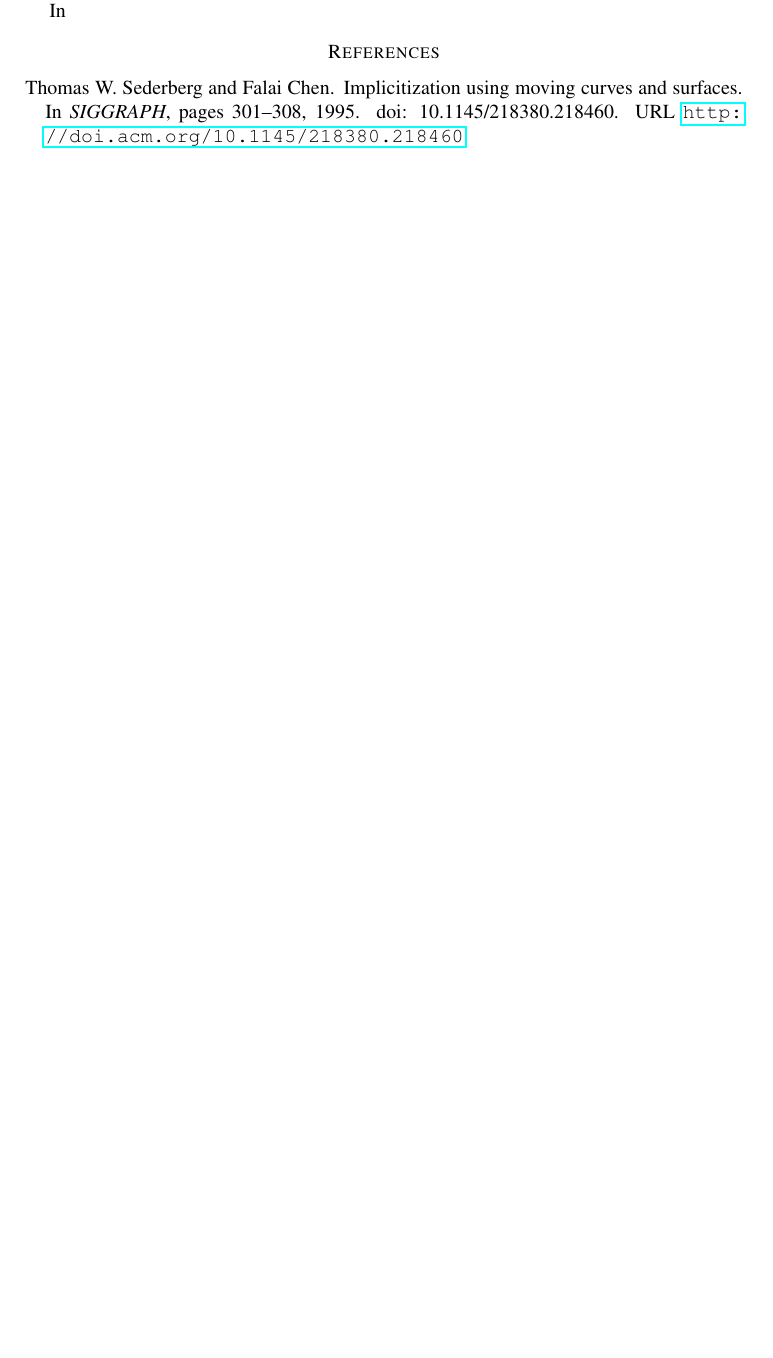
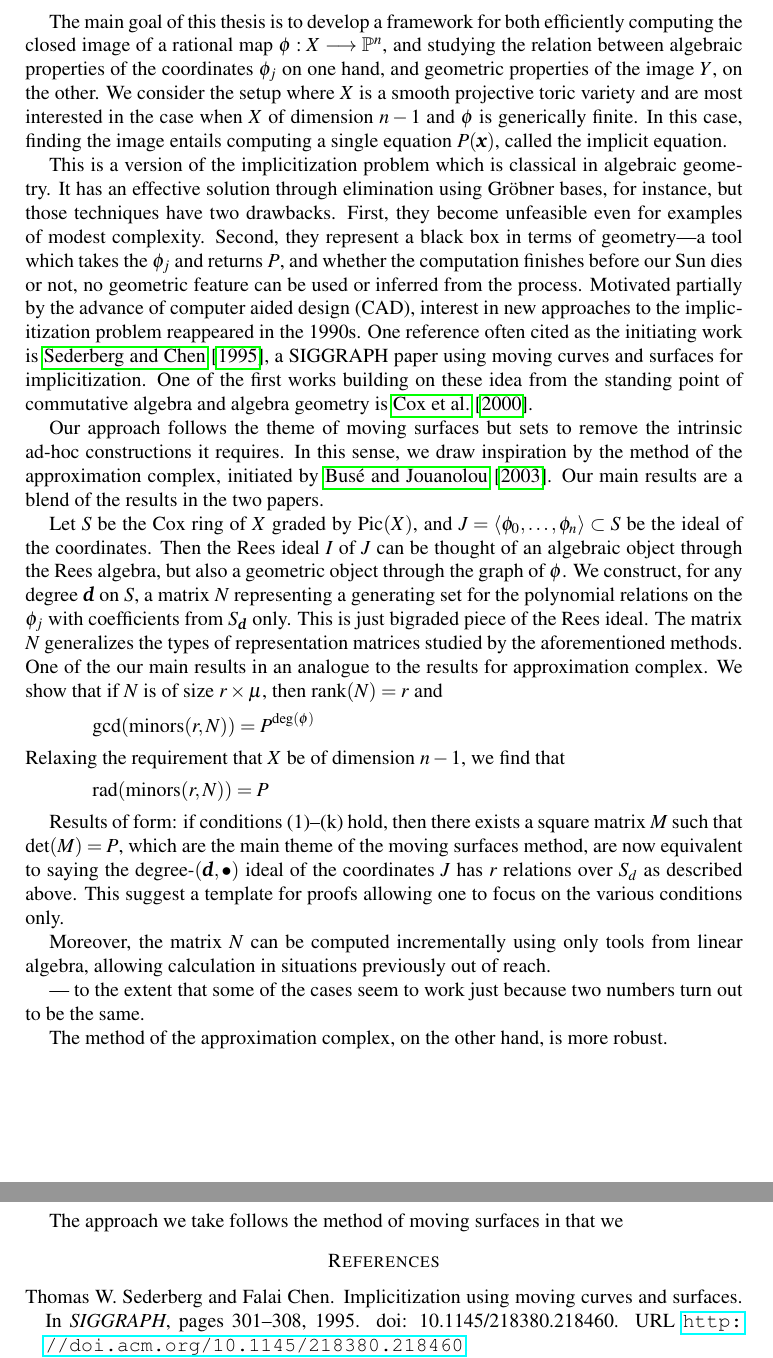
Before and after one commit to radoslavraynov/Thesis, a LaTeX paper (tex/intro.tex): part of page 2 of 2 before the commit and two parts of pages 1 and 4 of 4 after it, the two joined at a grey line, cut at the place of the change, the shorter picture padded with empty space. Compiled offline with pdfLaTeX.

Commit message:
working on intro and abstract

```diff
--- a/tex/intro.tex
+++ b/tex/intro.tex
@@ -7,8 +7,77 @@
 \begin{document}
 %% STRIP END
 
+The main goal of this thesis is to develop a framework for both
+efficiently computing the closed image of a rational map $\phi:X\To\PP^n$, and
+studying the relation between algebraic properties of the coordinates $\phi_j$ on one hand,
+and geometric properties of the image~$Y$, on the other.
+We consider the setup where $X$ is a smooth projective toric variety
+and are most interested in the case when $X$ of dimension $n-1$ and $\phi$ is generically finite.
+In this case,
+finding the image entails computing a single equation~$P(\mathbf x)$,
+called the implicit equation.
 
+This is a version of the implicitization problem which is classical in algebraic geometry.
+It has an effective solution through elimination using Gr\"obner bases, for instance,
+but those techniques have two drawbacks.
+First, they become unfeasible even for examples of modest complexity.
+Second, they represent a black box in terms of geometry---a tool which
+takes the~$\phi_j$ and returns~$P$,
+and whether the computation finishes before our Sun dies or not,
+no geometric feature can be used or inferred from the process.
+Motivated partially by the advance of computer aided design (CAD),
+interest in new approaches to the implicitization problem
+reappeared in the 1990s.
+One reference often cited as the initiating work is \cite{SC-95},
+a SIGGRAPH paper using moving curves and surfaces for implicitization.
+One of the first works building on these idea from the standing point
+of commutative algebra and algebra geometry is \citet{CGZ-00}.
 
+Our approach follows the theme of moving surfaces but sets to remove the intrinsic
+ad-hoc constructions it requires.
+In this sense,
+we draw inspiration by the method of the approximation complex, initiated by \citet{BJ-03}.
+Our main results are a blend of the results in the two papers.
+
+Let $S$ be the Cox ring of~$X$ graded by $\Pic(X)$,
+and $J=\la\phi_0,\ldots,\phi_n\ra\se S$ be the ideal of the coordinates.
+Then the Rees ideal $I$ of $J$ can be thought of
+an algebraic object through the Rees algebra, but also
+a geometric object through the graph of $\phi$.
+We construct, for any degree~$\d$ on $S$,
+a matrix~$N$ representing a generating set for the polynomial relations on the $\phi_j$
+with coefficients from $S_\d$ only.
+This is just bigraded piece of the Rees ideal.
+The matrix $N$ generalizes the types of representation matrices
+studied by the aforementioned methods.
+One of the our main results in an analogue to the results for approximation complex.
+We show that if $N$ is of size $r\times\mu$, then $\text{rank}(N)=r$ and
+\[
+	\gcd(\text{minors}(r,N))=P^{\deg(\phi)}
+\]
+Relaxing the requirement that $X$ be of dimension $n-1$, we find that
+\[
+	\rad(\text{minors}(r,N))=P
+\]
+
+Results of form:
+if conditions (1)--(k) hold, then there exists a square matrix $M$ such that $\det(M)=P$,
+which are the main theme of the moving surfaces method,
+are now equivalent to saying the degree-$(\d,\bullet)$
+ideal of the coordinates $J$ has $r$ relations over $S_d$
+as described above.
+This suggest a template for proofs allowing one to focus on the various conditions only.
+
+Moreover, the matrix $N$ can be computed incrementally
+using only tools from linear algebra,
+allowing calculation in situations previously out of reach.
+
+--- to the extent that some of the cases seem to work just because
+two numbers turn out to be the same.
+
+The method of the approximation complex, on the other hand, is more robust.
+
+\newpage
 Implicitization is an old problem in algebraic geometry,
 which asks for the equations of the closed image in of a rational map
 given by sections sections of a line bundle on the source.
@@ -58,7 +127,9 @@ given by 4 general bi-quartics and having a preset base locus of total multiplic
 The degree of that image was 26 and the calculation didn't seem was going to finish.
 This
 
-In
+\newpage
+
+The approach we take follows the method of moving surfaces in that we
 
 %% STRIP BEGIN
 %% BIBLIOGRAPHY
```
Also changed, not shown: tex/abstract.txt (added, +3 -0 lines), tex/thesis.tex (+11 -11 lines).
